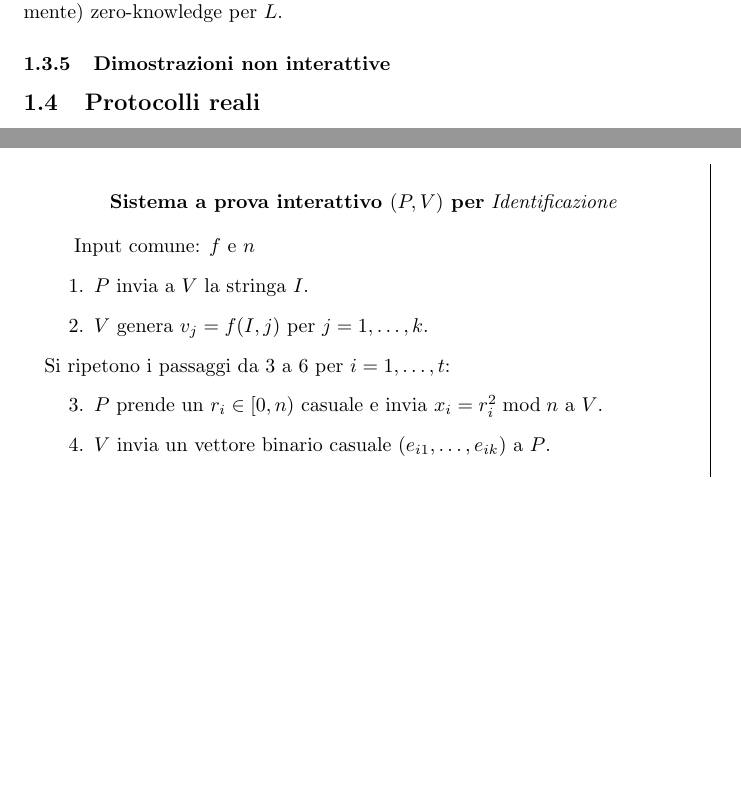
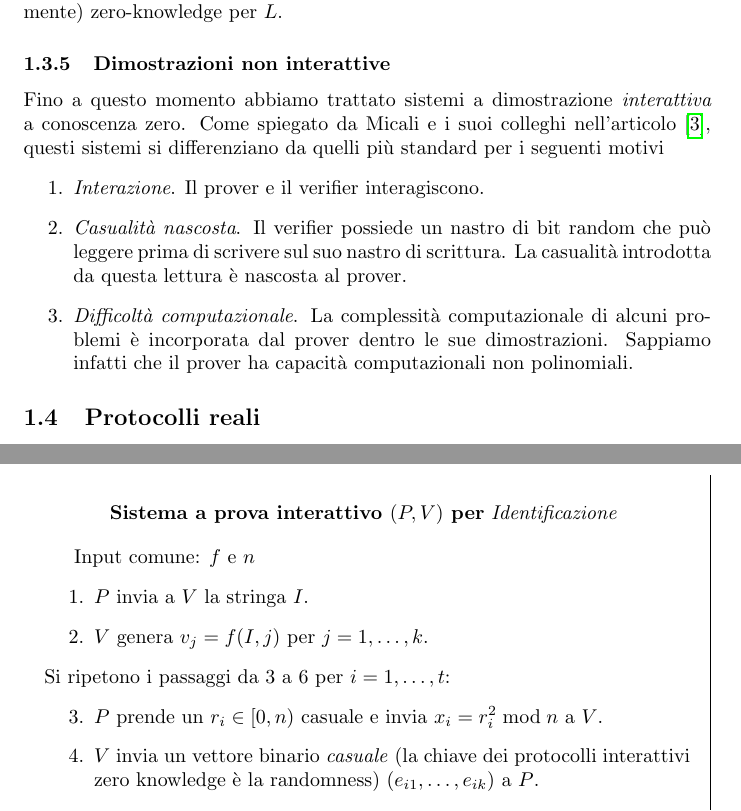
Before and after one commit to paniniDot/zero-knowledge-SAT, a LaTeX document (zk-sat.tex): two parts of pages 19 and 20 of 24 before the commit and two parts of pages 19 and 21 of 24 after it, joined at a grey line, cut so that both start at the same text, the shorter picture padded with empty space. Compiled offline with pdfLaTeX.

Commit message:
Update nizk

```diff
--- a/zk-sat.tex
+++ b/zk-sat.tex
@@ -458,6 +458,16 @@ Siamo finalmente pronti per dare una definizione di sistema a dimostrazione inte
 
 
 \subsubsection{Dimostrazioni non interattive}
+Fino a questo momento abbiamo trattato sistemi a dimostrazione \emph{interattiva} a conoscenza zero.
+Come spiegato da Micali e i suoi colleghi nell'articolo \cite{noninteractive}, questi sistemi si differenziano da quelli più standard per i seguenti motivi
+\begin{enumerate}
+    \item \emph{Interazione}. Il prover e il verifier interagiscono.
+    \item \emph{Casualità nascosta}. Il verifier possiede un nastro di bit random che può leggere prima di scrivere sul suo nastro di scrittura. La casualità introdotta da questa lettura è nascosta al prover.
+    \item \emph{Difficoltà computazionale}. La complessità computazionale di alcuni problemi è incorporata dal prover dentro le sue dimostrazioni. Sappiamo infatti che il prover ha capacità computazionali non polinomiali.
+\end{enumerate}
+
+
+
 
 \subsection{Protocolli reali}
 Fino a questo momento abbiamo fornito una trattazione teorica del concetto di zero-knowledge. In questa sezione vedremo come questi concetti possono essere applicati a protocolli reali.
@@ -499,7 +509,7 @@ Si ripetono i passaggi da 3 a 6 per $i = 1, \dots, t$:
 \begin{enumerate}
     \setcounter{enumi}{2}
     \item $P$ prende un $r_i \in [0, n)$ casuale e invia $x_i = r_i^2 \bmod n$ a $V$.
-    \item $V$ invia un vettore binario casuale $(e_{i1}, \dots, e_{ik})$ a $P$.
+    \item $V$ invia un vettore binario \emph{casuale} (la chiave dei protocolli interattivi zero knowledge è la randomness) $(e_{i1}, \dots, e_{ik})$ a $P$.
     \item $P$ invia a $V$
     \begin{equation}\label{eq:fiat_shamir_yi}
         y_i = r_i \prod_{e_{ij}=1} s_j \bmod n
```
